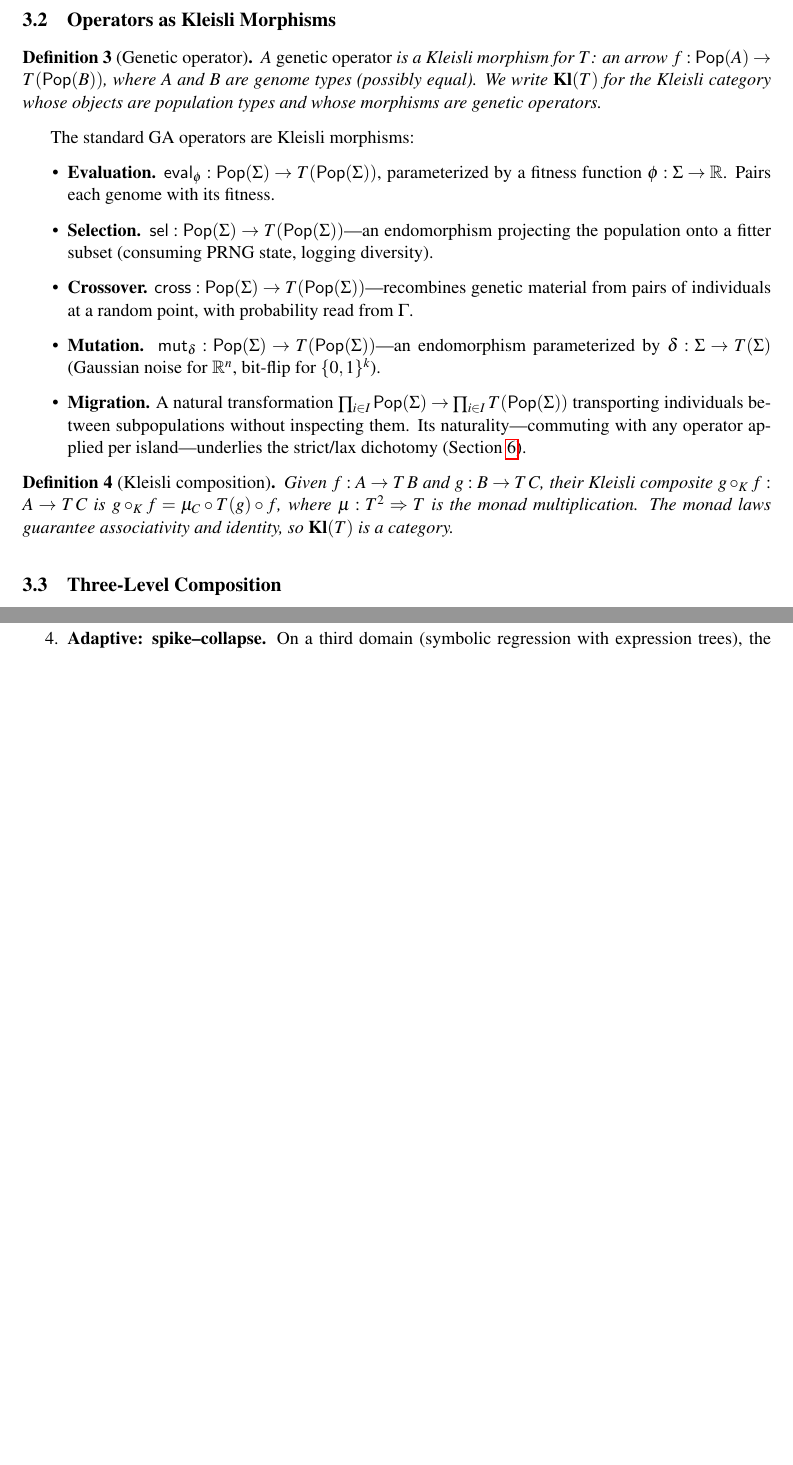
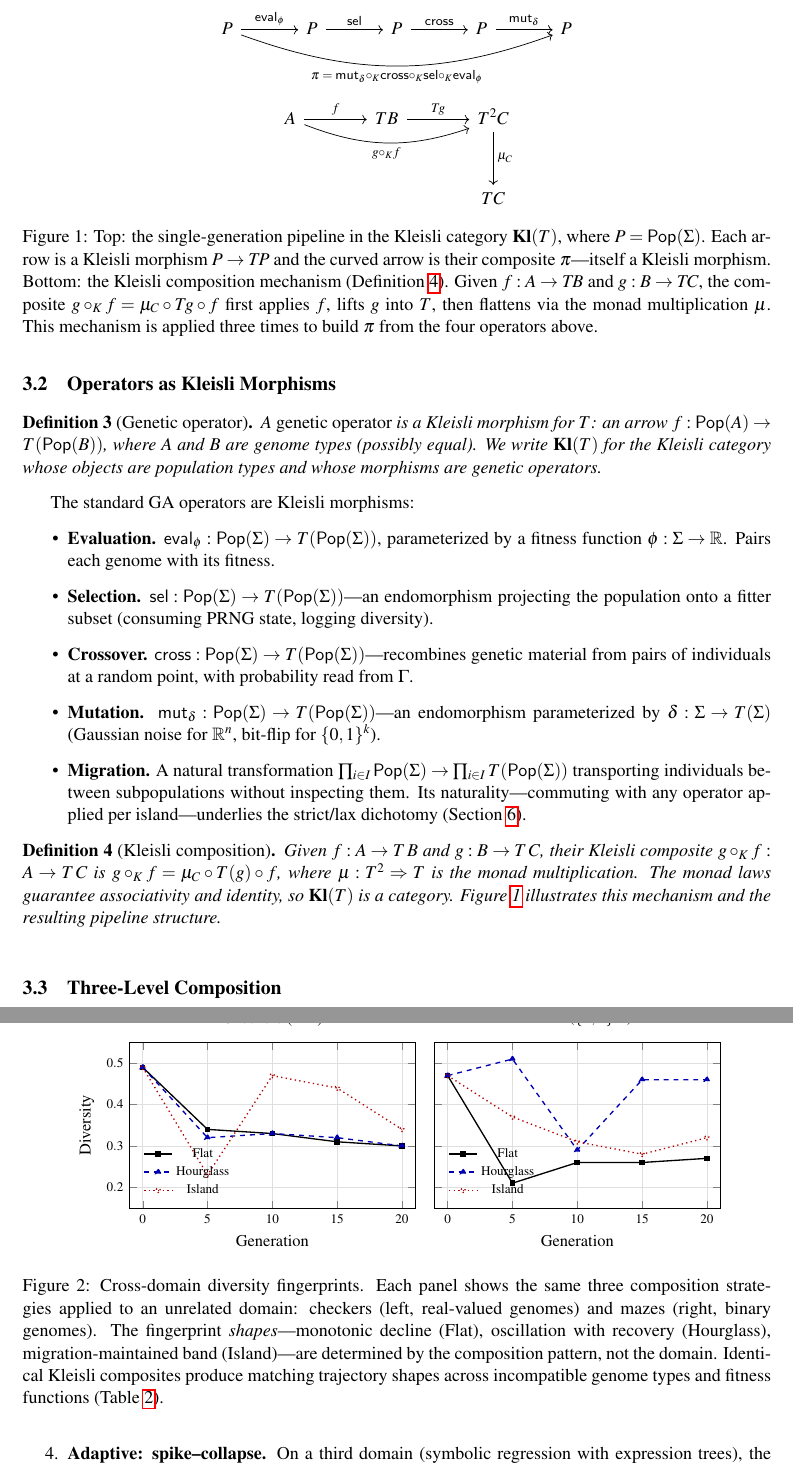
Before and after one commit to lyra-claude/categorical-evolution, a LaTeX paper (act2026/paper.tex): two parts of pages 5 and 9 of 13 before the commit and two parts of pages 5 and 10 of 13 after it, joined at a grey line, cut at the place of the change, the shorter picture padded with empty space. Compiled offline with pdfLaTeX; a LaTeX package or settings file that is missing is left out.

Commit message:
feat(act2026): add commutative diagram and fingerprint plot figures
- Figure 1: Kleisli pipeline composition diagram (tikz-cd) in Section 3
- Figure 2: Cross-domain fingerprint trajectories (pgfplots) in Section 5
- Paper remains at 11 body pages + 2 bib pages (within 12-page EPTCS limit)
- Added pgfplots package to preamble

Co-Authored-By: Claude Opus 4.6 <noreply@anthropic.com>

```diff
--- a/act2026/paper.tex
+++ b/act2026/paper.tex
@@ -32,6 +32,8 @@
 % Tikz for diagrams
 \usepackage{tikz}
 \usetikzlibrary{arrows.meta,positioning,cd}
+\usepackage{pgfplots}
+\pgfplotsset{compat=1.18}
 
 % Title and authors
 \title{From Games to Graphs:\\Categorical Composition of Genetic Algorithms Across Domains}
@@ -385,7 +387,44 @@ $g \circ_K f = \mu_C \circ T(g) \circ f$,
 where $\mu : T^2 \Rightarrow T$ is the monad multiplication.
 The monad laws guarantee associativity and identity, so
 $\mathbf{Kl}(T)$ is a category.
+Figure~\ref{fig:kleisli-pipeline} illustrates this mechanism and the
+resulting pipeline structure.
 \end{definition}
+
+\begin{figure}[t]
+\centering
+\begin{tikzcd}[column sep=3.2em, row sep=3em]
+|[alias=P]| P
+  \arrow[r, "\mathsf{eval}_\phi"]
+  \arrow[rrrr, bend right=20,
+    "\pi \;=\; \mathsf{mut}_\delta \circ_K \mathsf{cross} \circ_K \mathsf{sel} \circ_K \mathsf{eval}_\phi"']
+& P
+  \arrow[r, "\mathsf{sel}"]
+& P
+  \arrow[r, "\mathsf{cross}"]
+& P
+  \arrow[r, "\mathsf{mut}_\delta"]
+& P
+\end{tikzcd}
+
+\medskip
+
+\begin{tikzcd}[column sep=3.5em, row sep=3em]
+A \arrow[r, "f"] \arrow[rr, bend right=20, "g \circ_K f"']
+& TB \arrow[r, "T\!g"] & T^2 C \arrow[d, "\mu_C"] \\
+& & TC
+\end{tikzcd}
+\caption{Top: the single-generation pipeline in the Kleisli category
+  $\mathbf{Kl}(T)$, where $P = \mathsf{Pop}(\Sigma)$.  Each arrow is a
+  Kleisli morphism $P \to T\!P$ and the curved arrow is their composite
+  $\pi$---itself a Kleisli morphism.  Bottom: the Kleisli composition
+  mechanism (Definition~\ref{def:kleisli-comp}).  Given $f : A \to T\!B$
+  and $g : B \to T\!C$, the composite $g \circ_K f = \mu_C \circ T\!g
+  \circ f$ first applies $f$, lifts $g$ into $T$, then flattens via the
+  monad multiplication~$\mu$.  This mechanism is applied three times to
+  build $\pi$ from the four operators above.}
+\label{fig:kleisli-pipeline}
+\end{figure}
 
 \subsection{Three-Level Composition}
 \label{sec:three-level}
@@ -699,6 +739,86 @@ Gen & Ck & Mz & Ck & Mz & Ck & Mz \\
 \bottomrule
 \end{tabular}
 \end{table}
+
+\begin{figure}[t]
+\centering
+\begin{tikzpicture}
+\begin{axis}[
+  name=left,
+  width=0.48\textwidth,
+  height=0.32\textwidth,
+  xlabel={Generation},
+  ylabel={Diversity},
+  title={\small Checkers ($\mathbb{R}^{10}$)},
+  xmin=-1, xmax=21,
+  ymin=0.15, ymax=0.55,
+  xtick={0,5,10,15,20},
+  ytick={0.2,0.3,0.4,0.5},
+  legend pos=south west,
+  legend style={font=\scriptsize, draw=none, fill=none},
+  grid=major,
+  grid style={gray!25},
+  tick label style={font=\scriptsize},
+  label style={font=\small},
+  title style={font=\small},
+]
+% Flat — monotonic decline
+\addplot[black, solid, thick, mark=square*, mark size=1.3pt]
+  coordinates {(0,0.49) (5,0.34) (10,0.33) (15,0.31) (20,0.30)};
+% Hourglass — spike-crash-rebound
+\addplot[blue!70!black, dashed, thick, mark=triangle*, mark size=1.8pt]
+  coordinates {(0,0.49) (5,0.32) (10,0.33) (15,0.32) (20,0.30)};
+% Island — stable oscillation
+\addplot[red!70!black, dotted, thick, mark=o, mark size=1.3pt]
+  coordinates {(0,0.49) (5,0.23) (10,0.47) (15,0.44) (20,0.34)};
+\legend{Flat, Hourglass, Island}
+\end{axis}
+
+\begin{axis}[
+  at={(left.east)},
+  anchor=west,
+  xshift=12pt,
+  width=0.48\textwidth,
+  height=0.32\textwidth,
+  xlabel={Generation},
+  ylabel={},
+  title={\small Mazes ($\{0,1\}^{60}$)},
+  xmin=-1, xmax=21,
+  ymin=0.15, ymax=0.55,
+  xtick={0,5,10,15,20},
+  ytick={0.2,0.3,0.4,0.5},
+  yticklabels={},
+  legend pos=south west,
+  legend style={font=\scriptsize, draw=none, fill=none},
+  grid=major,
+  grid style={gray!25},
+  tick label style={font=\scriptsize},
+  label style={font=\small},
+  title style={font=\small},
+]
+% Flat — monotonic decline
+\addplot[black, solid, thick, mark=square*, mark size=1.3pt]
+  coordinates {(0,0.47) (5,0.21) (10,0.26) (15,0.26) (20,0.27)};
+% Hourglass — spike-crash-rebound
+\addplot[blue!70!black, dashed, thick, mark=triangle*, mark size=1.8pt]
+  coordinates {(0,0.47) (5,0.51) (10,0.29) (15,0.46) (20,0.46)};
+% Island — stable oscillation
+\addplot[red!70!black, dotted, thick, mark=o, mark size=1.3pt]
+  coordinates {(0,0.47) (5,0.37) (10,0.31) (15,0.28) (20,0.32)};
+\legend{Flat, Hourglass, Island}
+\end{axis}
+\end{tikzpicture}
+\caption{Cross-domain diversity fingerprints. Each panel shows the
+same three composition strategies applied to an unrelated domain:
+checkers (left, real-valued genomes) and mazes (right, binary genomes).
+The fingerprint \emph{shapes}---monotonic decline (Flat), oscillation
+with recovery (Hourglass), migration-maintained band (Island)---are
+determined by the composition pattern, not the domain. Identical
+Kleisli composites produce matching trajectory shapes across
+incompatible genome types and fitness functions
+(Table~\ref{tab:fingerprints}).}
+\label{fig:fingerprints}
+\end{figure}
 
 \begin{enumerate}
 \item \textbf{Flat: monotonic decline.} Diversity decreases steadily
```
Also changed, not shown: act2026/paper.tex (5 more changed lines).
